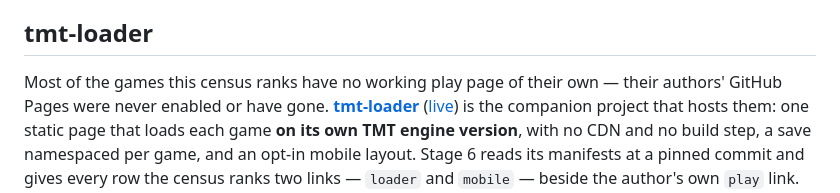
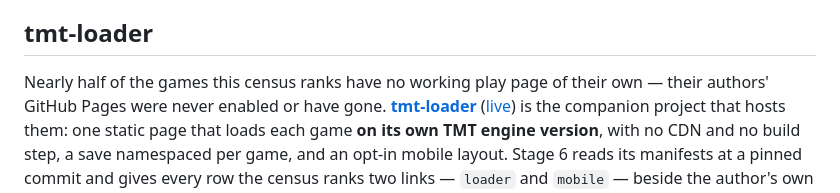
Before and after one commit to PeerInfinity/tmt-fork-census, a Markdown page: README.md, the part around the change. GitHub-like rendering.

Commit message:
README: "most" of the ranked games have no working page was false — 93 of 197 do not (results/table.json)
Co-Authored-By: Claude Opus 5.5 <noreply@anthropic.com>
Claude-Session: https://claude.ai/code/session_01Nyuoonz9jBQmRBxJeQgXTQ

```diff
--- a/README.md
+++ b/README.md
@@ -63,7 +63,7 @@ The detail of what each stage does — and the manifest emitter, the ranking for
 
 ## tmt-loader
 
-Most of the games this census ranks have no working play page of their own — their authors' GitHub Pages were
+Nearly half of the games this census ranks have no working play page of their own — their authors' GitHub Pages were
 never enabled or have gone. **[tmt-loader](https://github.com/PeerInfinity/tmt-loader)** ([live](https://peerinfinity.github.io/tmt-loader/)) is the companion project that hosts them:
 one static page that loads each game **on its own TMT engine version**, with no CDN and no build step, a save
 namespaced per game, and an opt-in mobile layout. Stage 6 reads its manifests at a pinned commit and gives every
```
